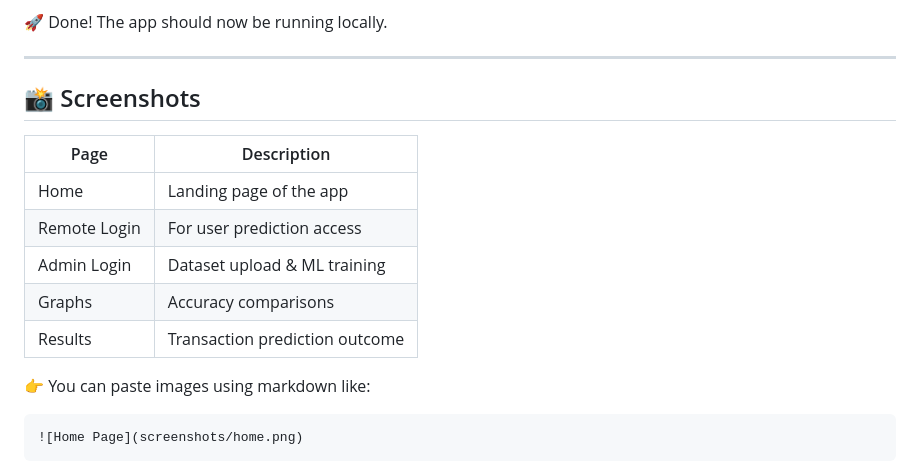
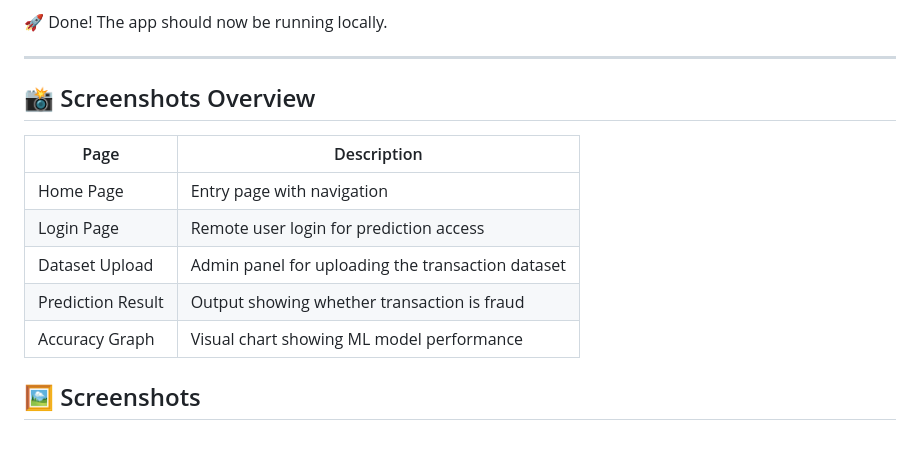
Before and after one commit to VithanalaLakshminarasimhaSwamy/multi-perspective-fraud-detection, a Markdown page: README.md, the part around the change printed below. GitHub-like rendering.

````diff
--- a/README.md
+++ b/README.md
@@ -109,19 +109,16 @@ python manage.py runserver
 
 ---
 
-## 📸 Screenshots
+## 📸 Screenshots Overview
 
-| Page         | Description                    |
-| ------------ | ------------------------------ |
-| Home         | Landing page of the app        |
-| Remote Login | For user prediction access     |
-| Admin Login  | Dataset upload & ML training   |
-| Graphs       | Accuracy comparisons           |
-| Results      | Transaction prediction outcome |
+| Page              | Description                                      |
+|-------------------|--------------------------------------------------|
+| Home Page         | Entry page with navigation                      |
+| Login Page        | Remote user login for prediction access         |
+| Dataset Upload    | Admin panel for uploading the transaction dataset |
+| Prediction Result | Output showing whether transaction is fraud     |
+| Accuracy Graph    | Visual chart showing ML model performance       |
 
-👉 You can paste images using markdown like:
 
-```markdown
-![Home Page](screenshots/home.png)
-```
+## 🖼️ Screenshots
 
````
Also changed, not shown: other parts of README.md (+15 -1 lines).
